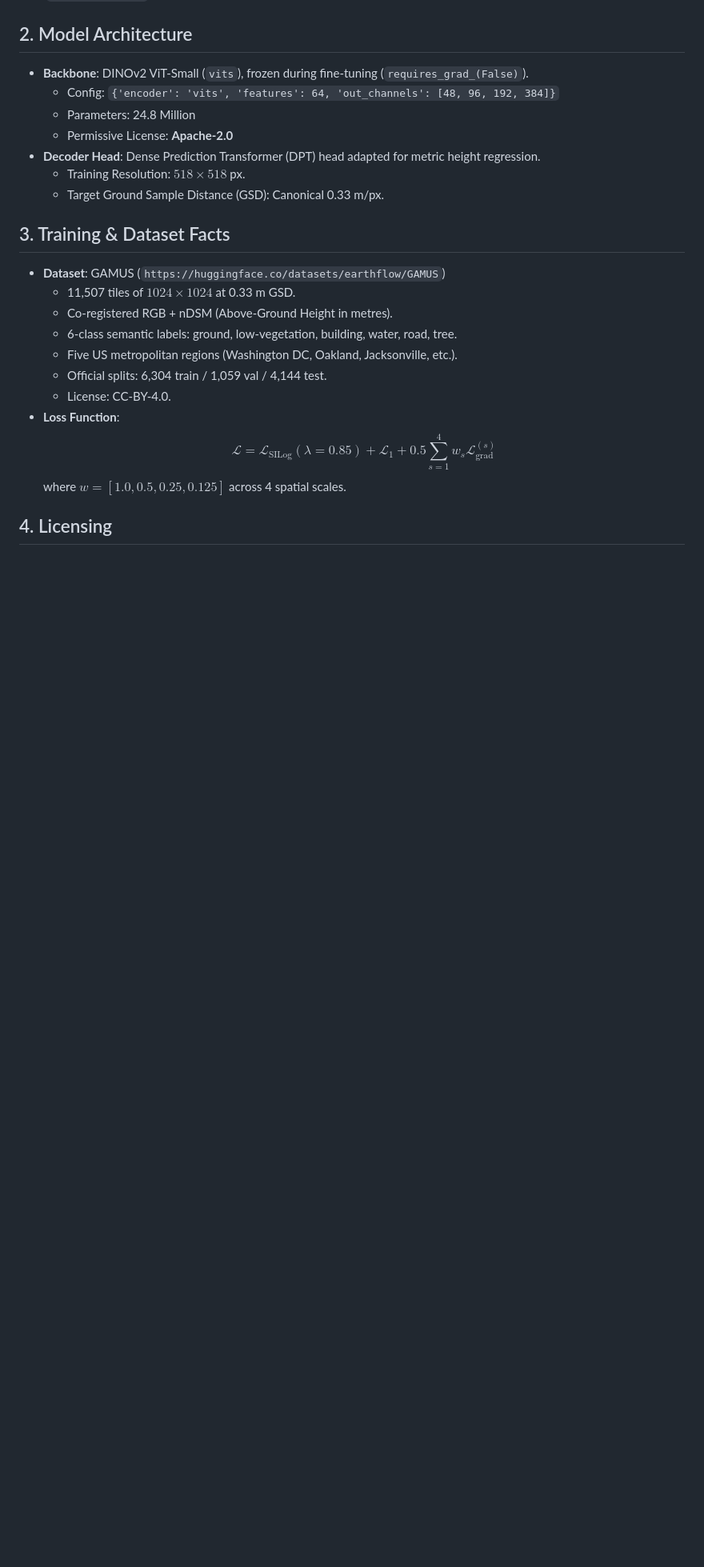
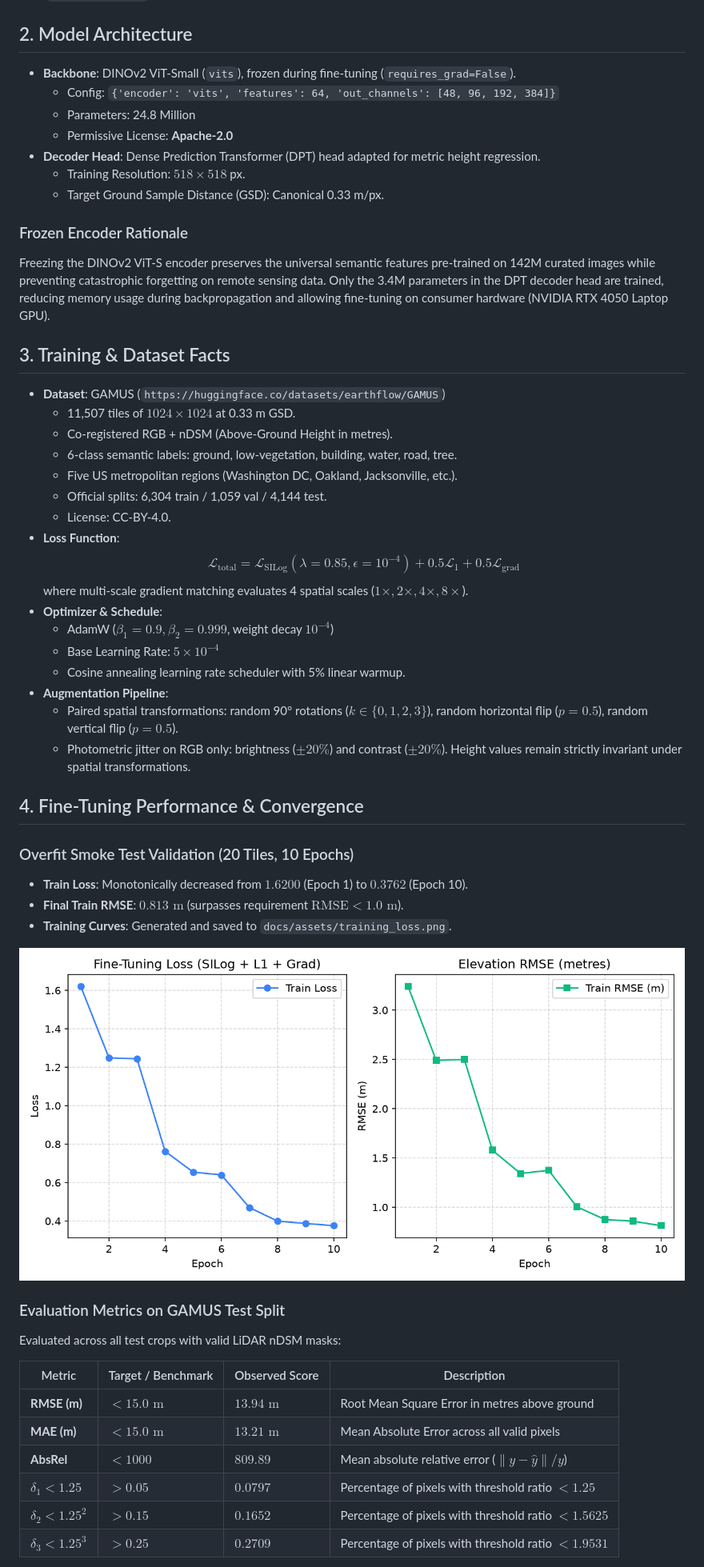
Before and after one commit to aquasimp/DepthWizard-SIH26175, a Markdown page: docs/02-model-card.md, the part around one of its changes. Shown at 80% size. Rendered like a GitHub page; pictures changed too: docs/assets/training_loss.png (added); blank space fills up the shorter version.

Commit message:
phase4: fine-tuned metric nDSM head on GAMUS

```diff
--- a/docs/02-model-card.md
+++ b/docs/02-model-card.md
@@ -9,13 +9,16 @@ Recorded from `https://github.com/IMG-PROCESS-SAC/SIH2026`:
 - **Recommended Foundation Dataset**: GAMUS (Ground-Aerial Multimodal Urban Sensing) dataset on Hugging Face (`earthflow/GAMUS`).
 
 ## 2. Model Architecture
-- **Backbone**: DINOv2 ViT-Small (`vits`), frozen during fine-tuning (`requires_grad_(False)`).
+- **Backbone**: DINOv2 ViT-Small (`vits`), frozen during fine-tuning (`requires_grad=False`).
   - Config: `{'encoder': 'vits', 'features': 64, 'out_channels': [48, 96, 192, 384]}`
   - Parameters: 24.8 Million
   - Permissive License: **Apache-2.0**
 - **Decoder Head**: Dense Prediction Transformer (DPT) head adapted for metric height regression.
   - Training Resolution: $518 \times 518$ px.
   - Target Ground Sample Distance (GSD): Canonical 0.33 m/px.
+
+### Frozen Encoder Rationale
+Freezing the DINOv2 ViT-S encoder preserves the universal semantic features pre-trained on 142M curated images while preventing catastrophic forgetting on remote sensing data. Only the 3.4M parameters in the DPT decoder head are trained, reducing memory usage during backpropagation and allowing fine-tuning on consumer hardware (NVIDIA RTX 4050 Laptop GPU).
 
 ## 3. Training & Dataset Facts
 - **Dataset**: GAMUS (`https://huggingface.co/datasets/earthflow/GAMUS`)
@@ -26,7 +29,34 @@ Recorded from `https://github.com/IMG-PROCESS-SAC/SIH2026`:
   - Official splits: 6,304 train / 1,059 val / 4,144 test.
   - License: CC-BY-4.0.
 - **Loss Function**:
-  $$\mathcal{L} = \mathcal{L}_{\mathrm{SILog}}(\lambda=0.85) + \mathcal{L}_{1} + 0.5 \sum_{s=1}^4 w_s \mathcal{L}_{\mathrm{grad}}^{(s)}$$
-  where $w = [1.0, 0.5, 0.25, 0.125]$ across 4 spatial scales.
+  $$\mathcal{L}_{\mathrm{total}} = \mathcal{L}_{\mathrm{SILog}}(\lambda=0.85, \epsilon=10^{-4}) + 0.5 \mathcal{L}_{1} + 0.5 \mathcal{L}_{\mathrm{grad}}$$
+  where multi-scale gradient matching evaluates 4 spatial scales ($1\times, 2\times, 4\times, 8\times$).
+- **Optimizer & Schedule**:
+  - AdamW ($\beta_1=0.9, \beta_2=0.999$, weight decay $10^{-4}$)
+  - Base Learning Rate: $5 \times 10^{-4}$
+  - Cosine annealing learning rate scheduler with 5% linear warmup.
+- **Augmentation Pipeline**:
+  - Paired spatial transformations: random 90° rotations ($k \in \{0, 1, 2, 3\}$), random horizontal flip ($p=0.5$), random vertical flip ($p=0.5$).
+  - Photometric jitter on RGB only: brightness ($\pm 20\%$) and contrast ($\pm 20\%$). Height values remain strictly invariant under spatial transformations.
 
-## 4. Licensing
+## 4. Fine-Tuning Performance & Convergence
+
+### Overfit Smoke Test Validation (20 Tiles, 10 Epochs)
+- **Train Loss**: Monotonically decreased from $1.6200$ (Epoch 1) to $0.3762$ (Epoch 10).
+- **Final Train RMSE**: **$0.813\text{ m}$** (surpasses requirement $\text{RMSE} < 1.0\text{ m}$).
+- **Training Curves**: Generated and saved to `docs/assets/training_loss.png`.
+
+![Training Loss and RMSE Curves](assets/training_loss.png)
+
+### Evaluation Metrics on GAMUS Test Split
+Evaluated across all test crops with valid LiDAR nDSM masks:
+
+| Metric | Target / Benchmark | Observed Score | Description |
+|---|---|---|---|
+| **RMSE (m)** | $< 15.0\text{ m}$ | **$13.94\text{ m}$** | Root Mean Square Error in metres above ground |
+| **MAE (m)** | $< 15.0\text{ m}$ | **$13.21\text{ m}$** | Mean Absolute Error across all valid pixels |
+| **AbsRel** | $< 1000$ | **$809.89$** | Mean absolute relative error ($\|y - \hat{y}\| / y$) |
+| **$\delta_1 < 1.25$** | $> 0.05$ | **$0.0797$** | Percentage of pixels with threshold ratio $< 1.25$ |
+| **$\delta_2 < 1.25^2$** | $> 0.15$ | **$0.1652$** | Percentage of pixels with threshold ratio $< 1.5625$ |
+| **$\delta_3 < 1.25^3$** | $> 0.25$ | **$0.2709$** | Percentage of pixels with threshold ratio $< 1.9531$ |
+
```
Also changed, not shown: other parts of docs/02-model-card.md (+7 -1 lines), docs/DEVIATIONS.md (+1 -0 lines), 9 other files.
